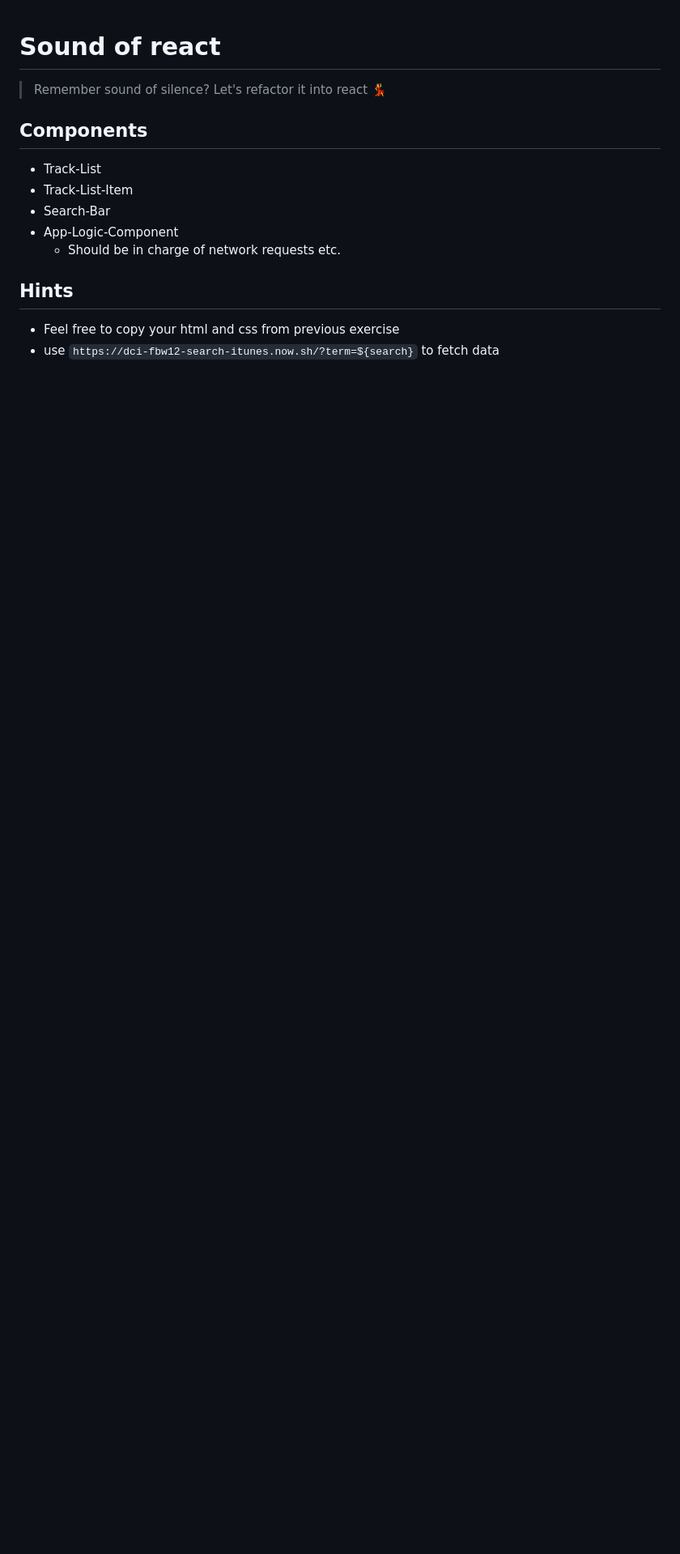
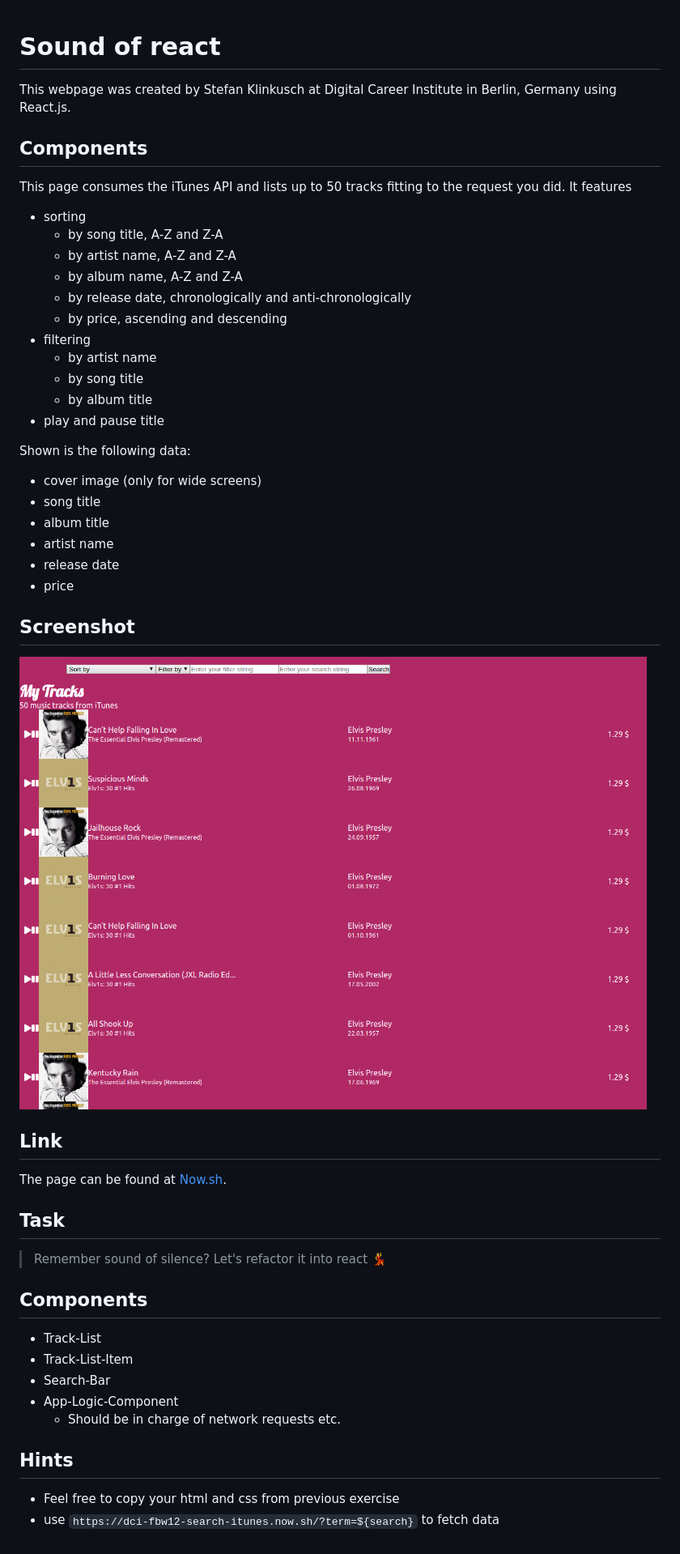
Before and after one commit to sklinkusch/sound-of-react, a Markdown page: README.md, the part around the change. Shown at 81% size. Drawn GitHub-style; pictures changed too: Screenshot.png (added); blank space fills up the shorter version.

Commit message:
updated readme, title

```diff
--- a/README.md
+++ b/README.md
@@ -1,4 +1,39 @@
 # Sound of react
+
+This webpage was created by Stefan Klinkusch at Digital Career Institute in Berlin, Germany using React.js.
+
+## Components
+
+This page consumes the iTunes API and lists up to 50 tracks fitting to the request you did. It features
+- sorting
+  - by song title, A-Z and Z-A
+  - by artist name, A-Z and Z-A
+  - by album name, A-Z and Z-A
+  - by release date, chronologically and anti-chronologically
+  - by price, ascending and descending
+- filtering
+  - by artist name
+  - by song title
+  - by album title
+- play and pause title
+
+Shown is the following data:
+- cover image (only for wide screens)
+- song title
+- album title
+- artist name
+- release date
+- price
+
+## Screenshot
+
+<img src="./Screenshot.png" alt="Screenshot">
+
+## Link
+
+The page can be found at [Now.sh](https://sound-of-react.sklinkusch.now.sh).
+
+## Task
 
 > Remember sound of silence? Let's refactor it into react 💃
 
```
Also changed, not shown: 2 other files.
